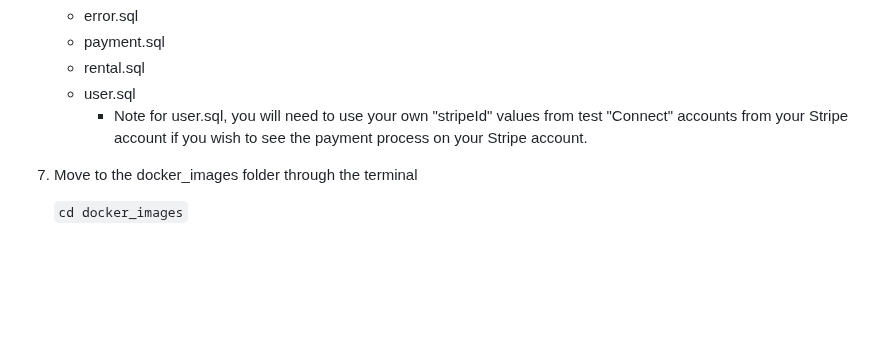
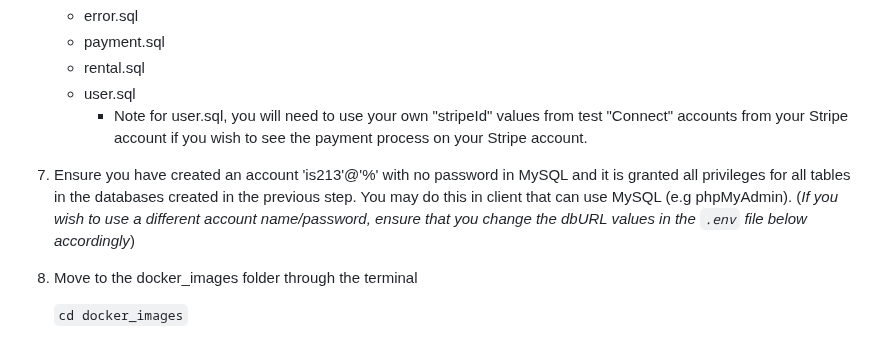
Before and after one commit to tannowenn/drivewhere, a Markdown page: README.md, the part around the change. GitHub-like rendering; blank space fills up the shorter version.

```diff
--- a/README.md
+++ b/README.md
@@ -27,6 +27,8 @@ To deploy the application with the use of Docker, some prerequisites must be mad
     - rental.sql
     - user.sql
         - Note for user.sql, you will need to use your own "stripeId" values from test "Connect" accounts from your Stripe account if you wish to see the payment process on your Stripe account.
+
+1. Ensure you have created an account 'is213'@'%' with no password in MySQL and it is granted all privileges for all tables in the databases created in the previous step. You may do this in client that can use MySQL (e.g phpMyAdmin). (_If you wish to use a different account name/password, ensure that you change the dbURL values in the `.env` file below accordingly_)
 
 1. Move to the docker_images folder through the terminal
 
```
